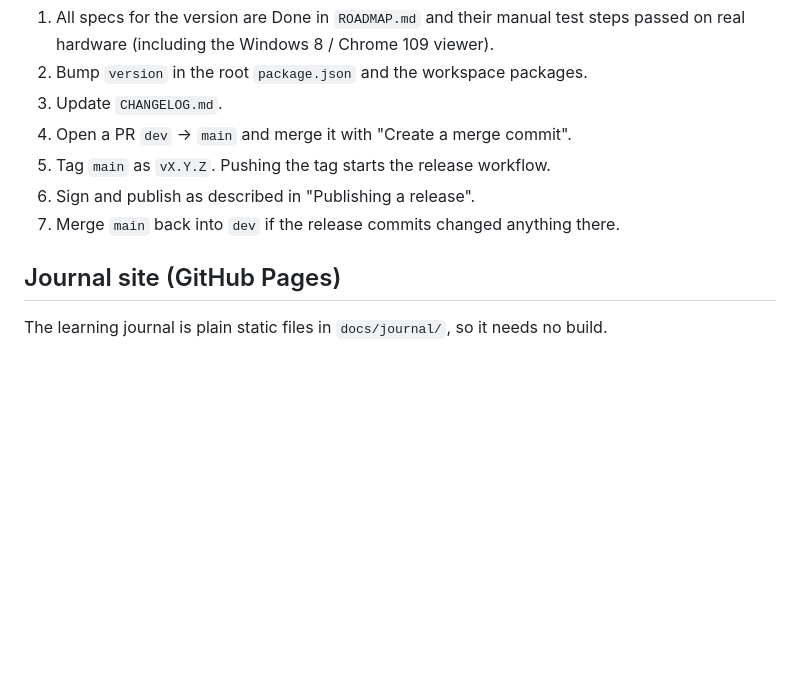
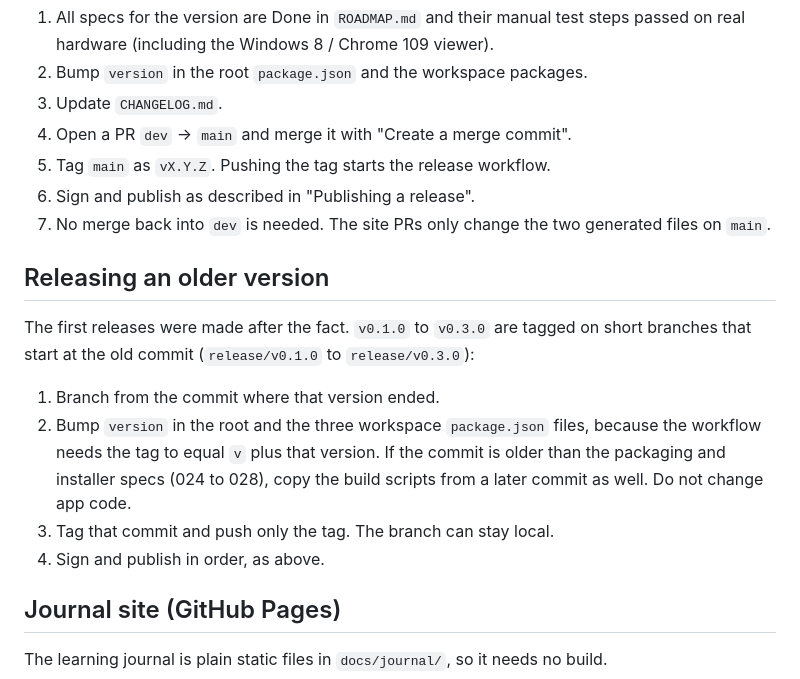
Before and after one commit to rafiyasir/pilotpane, a Markdown page: docs/DEPLOYMENT.md, the part around one of its changes. GitHub-like rendering; blank space fills up the shorter version.

```diff
--- a/docs/DEPLOYMENT.md
+++ b/docs/DEPLOYMENT.md
@@ -90,7 +95,16 @@ To try an update locally, serve a folder with a manifest and installer on `http:
 4. Open a PR `dev` -> `main` and merge it with "Create a merge commit".
 5. Tag `main` as `vX.Y.Z`. Pushing the tag starts the release workflow.
 6. Sign and publish as described in "Publishing a release".
-7. Merge `main` back into `dev` if the release commits changed anything there.
+7. No merge back into `dev` is needed. The site PRs only change the two generated files on `main`.
+
+## Releasing an older version
+
+The first releases were made after the fact. `v0.1.0` to `v0.3.0` are tagged on short branches that start at the old commit (`release/v0.1.0` to `release/v0.3.0`):
+
+1. Branch from the commit where that version ended.
+2. Bump `version` in the root and the three workspace `package.json` files, because the workflow needs the tag to equal `v` plus that version. If the commit is older than the packaging and installer specs (024 to 028), copy the build scripts from a later commit as well. Do not change app code.
+3. Tag that commit and push only the tag. The branch can stay local.
+4. Sign and publish in order, as above.
 
 ## Journal site (GitHub Pages)
 
```
Also changed, not shown: other parts of docs/DEPLOYMENT.md (+12 -7 lines).
